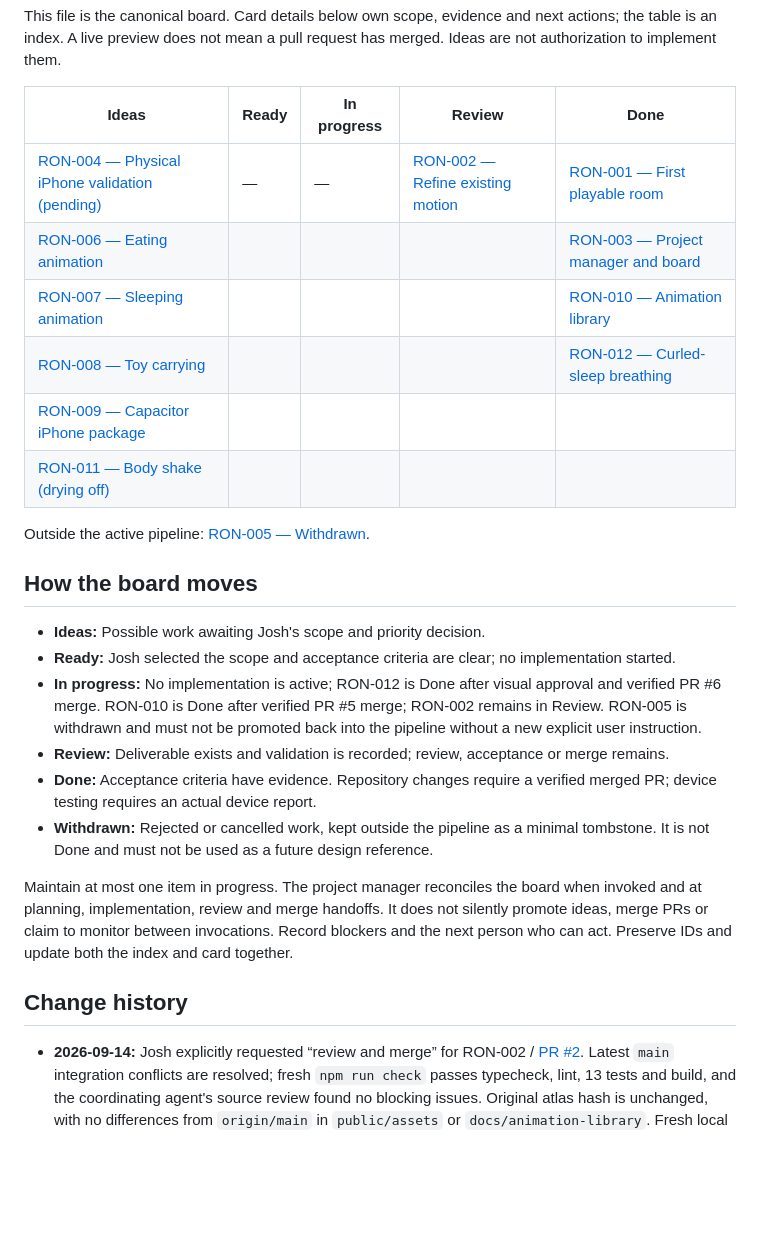
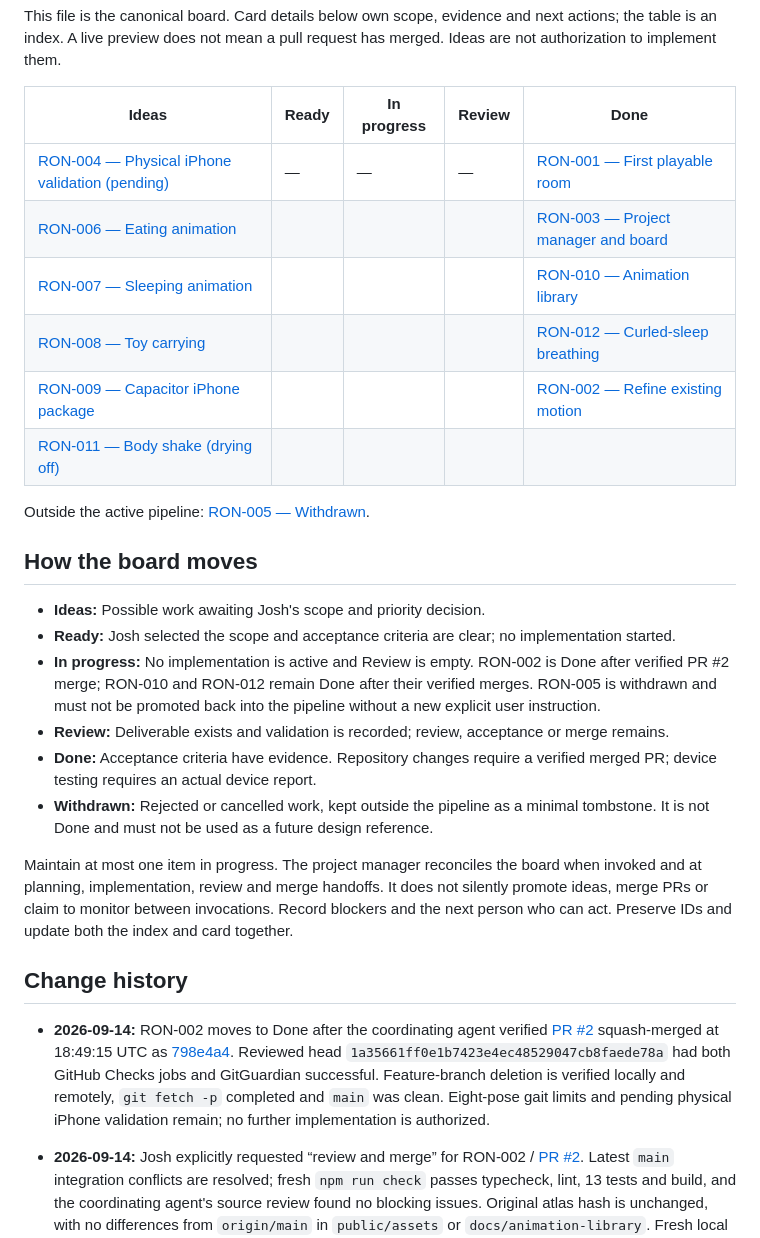
Before and after one commit to joshpled/ronnie-game, a Markdown page: KANBAN.md, the part around one of its changes. GitHub-like rendering; blank space fills up the shorter version.

```diff
--- a/KANBAN.md
+++ b/KANBAN.md
@@ -6,11 +6,11 @@ This file is the canonical board. Card details below own scope, evidence and nex
 
 | Ideas                                                      | Ready | In progress | Review                                       | Done                                            |
 | ---------------------------------------------------------- | ----- | ----------- | -------------------------------------------- | ----------------------------------------------- |
-| [RON-004 — Physical iPhone validation (pending)](#ron-004) | —     | —           | [RON-002 — Refine existing motion](#ron-002) | [RON-001 — First playable room](#ron-001)       |
+| [RON-004 — Physical iPhone validation (pending)](#ron-004) | —     | —           | —                                          | [RON-001 — First playable room](#ron-001)       |
 | [RON-006 — Eating animation](#ron-006)                     |       |             |                                              | [RON-003 — Project manager and board](#ron-003) |
 | [RON-007 — Sleeping animation](#ron-007)                   |       |             |                                              | [RON-010 — Animation library](#ron-010)           |
 | [RON-008 — Toy carrying](#ron-008)                         |       |             |                                              | [RON-012 — Curled-sleep breathing](#ron-012)      |
-| [RON-009 — Capacitor iPhone package](#ron-009)             |       |             |                                              |                                                 |
+| [RON-009 — Capacitor iPhone package](#ron-009)             |       |             |                                              | [RON-002 — Refine existing motion](#ron-002)     |
 | [RON-011 — Body shake (drying off)](#ron-011)              |       |             |                                              |                                                 |
 
 Outside the active pipeline: [RON-005 — Withdrawn](#ron-005).
@@ -19,7 +19,7 @@ Outside the active pipeline: [RON-005 — Withdrawn](#ron-005).
 
 - **Ideas:** Possible work awaiting Josh's scope and priority decision.
 - **Ready:** Josh selected the scope and acceptance criteria are clear; no implementation started.
-- **In progress:** No implementation is active; RON-012 is Done after visual approval and verified PR #6 merge. RON-010 is Done after verified PR #5 merge; RON-002 remains in Review. RON-005 is withdrawn and must not be promoted back into the pipeline without a new explicit user instruction.
+- **In progress:** No implementation is active and Review is empty. RON-002 is Done after verified PR #2 merge; RON-010 and RON-012 remain Done after their verified merges. RON-005 is withdrawn and must not be promoted back into the pipeline without a new explicit user instruction.
 - **Review:** Deliverable exists and validation is recorded; review, acceptance or merge remains.
 - **Done:** Acceptance criteria have evidence. Repository changes require a verified merged PR; device testing requires an actual device report.
 - **Withdrawn:** Rejected or cancelled work, kept outside the pipeline as a minimal tombstone. It is not Done and must not be used as a future design reference.
@@ -28,6 +28,7 @@ Maintain at most one item in progress. The project manager reconciles the board
 
 ## Change history
 
+- **2026-09-14:** RON-002 moves to Done after the coordinating agent verified [PR #2](https://github.com/joshpled/ronnie-game/pull/2) squash-merged at 18:49:15 UTC as [798e4a4](https://github.com/joshpled/ronnie-game/commit/798e4a4a96863296fdb2ea1a7646d8cfbb423344). Reviewed head `1a35661ff0e1b7423e4ec48529047cb8faede78a` had both GitHub Checks jobs and GitGuardian successful. Feature-branch deletion is verified locally and remotely, `git fetch -p` completed and `main` was clean. Eight-pose gait limits and pending physical iPhone validation remain; no further implementation is authorized.
 - **2026-09-14:** Josh explicitly requested “review and merge” for RON-002 / [PR #2](https://github.com/joshpled/ronnie-game/pull/2). Latest `main` integration conflicts are resolved; fresh `npm run check` passes typecheck, lint, 13 tests and build, and the coordinating agent's source review found no blocking issues. Original atlas hash is unchanged, with no differences from `origin/main` in `public/assets` or `docs/animation-library`. Fresh local in-app browser smoke passes Feed, Pet, Play, rest persistence after reload and Wake, with no browser error logs. Earlier full Chrome/WebKit and repeated-click checks remain historical. RON-002 stays in Review until exact-head CI and the authorized merge are verified.
 - **2026-09-14:** RON-012 moves to Done. The coordinating agent verified [PR #6](https://github.com/joshpled/ronnie-game/pull/6) squash-merged at 17:58:15 UTC as [02d9c9f](https://github.com/joshpled/ronnie-game/commit/02d9c9f7f1a9cad43a09c81a2d701694296011a8), with all GitHub checks successful at exact head `f768240`. Local and remote `feature/curled-sleep-breathing` deletion are verified. Approved 3 px breathing remains an isolated preview; rendering caveats persist, approved source artwork is intact and no app integration or further work is authorized.
 - **2026-09-14:** Josh explicitly replied “yes approve” to RON-012 revision 2 (3 px lift). Visual approval is recorded with the interpolation caveat and existing validation limits retained. [PR #6](https://github.com/joshpled/ronnie-game/pull/6) remains open; approval-label/documentation updates and ready-for-review transition are being handled by the coordinating agent. RON-012 stays in Review pending PR review and merge. This visual approval does not authorize merge, app integration or approved-sheet/bedtime promotion.
```
Also changed, not shown: other parts of KANBAN.md (+7 -6 lines), AGENTS.md (+2 -0 lines).
